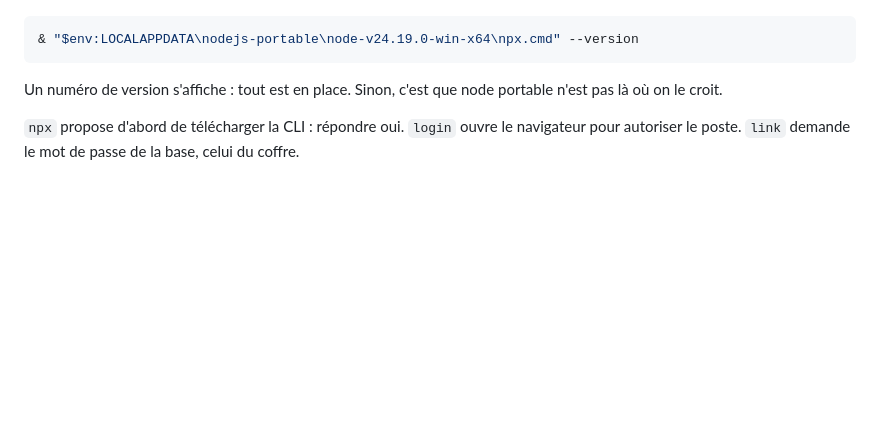
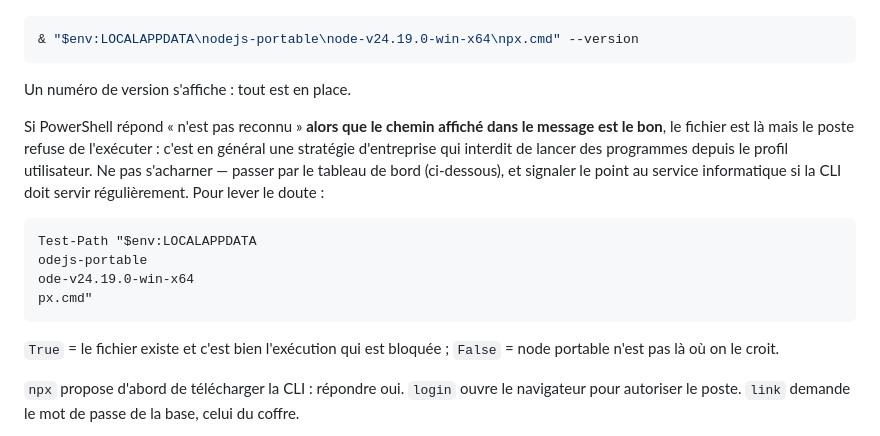
Before and after one commit to RDTMB/tmb-affichage-gares, a Markdown page: docs/mise-en-service.md, the part around the change. Rendered like a GitHub page; blank space fills up the shorter version.

Commit message:
Guide : que faire quand le poste refuse d'exécuter la CLI
La commande échoue encore sur le poste de développement alors que le chemin
affiché est le bon et que le fichier existe : ce n'est donc pas une erreur de
chemin mais un refus d'exécution, en général une stratégie d'entreprise qui
interdit de lancer des programmes depuis le profil utilisateur.

Le §E donne la commande qui distingue les deux cas et renvoie au tableau de
bord plutôt que de s'acharner. Le déploiement des Edge Functions n'est de
toute façon pas nécessaire pour éprouver les rôles.

Co-Authored-By: Claude Opus 5 <noreply@anthropic.com>

````diff
--- a/docs/mise-en-service.md
+++ b/docs/mise-en-service.md
@@ -265,8 +265,24 @@ Pour lever le doute :
 & "$env:LOCALAPPDATA\nodejs-portable\node-v24.19.0-win-x64\npx.cmd" --version
 ```
 
-Un numéro de version s'affiche : tout est en place. Sinon, c'est que node
-portable n'est pas là où on le croit.
+Un numéro de version s'affiche : tout est en place.
+
+Si PowerShell répond « n'est pas reconnu » **alors que le chemin affiché dans
+le message est le bon**, le fichier est là mais le poste refuse de l'exécuter :
+c'est en général une stratégie d'entreprise qui interdit de lancer des
+programmes depuis le profil utilisateur. Ne pas s'acharner — passer par le
+tableau de bord (ci-dessous), et signaler le point au service informatique si
+la CLI doit servir régulièrement. Pour lever le doute :
+
+```powershell
+Test-Path "$env:LOCALAPPDATA
+odejs-portable
+ode-v24.19.0-win-x64
+px.cmd"
+```
+
+`True` = le fichier existe et c'est bien l'exécution qui est bloquée ;
+`False` = node portable n'est pas là où on le croit.
 
 `npx` propose d'abord de télécharger la CLI : répondre oui. `login` ouvre le
 navigateur pour autoriser le poste. `link` demande le mot de passe de la base,
````
